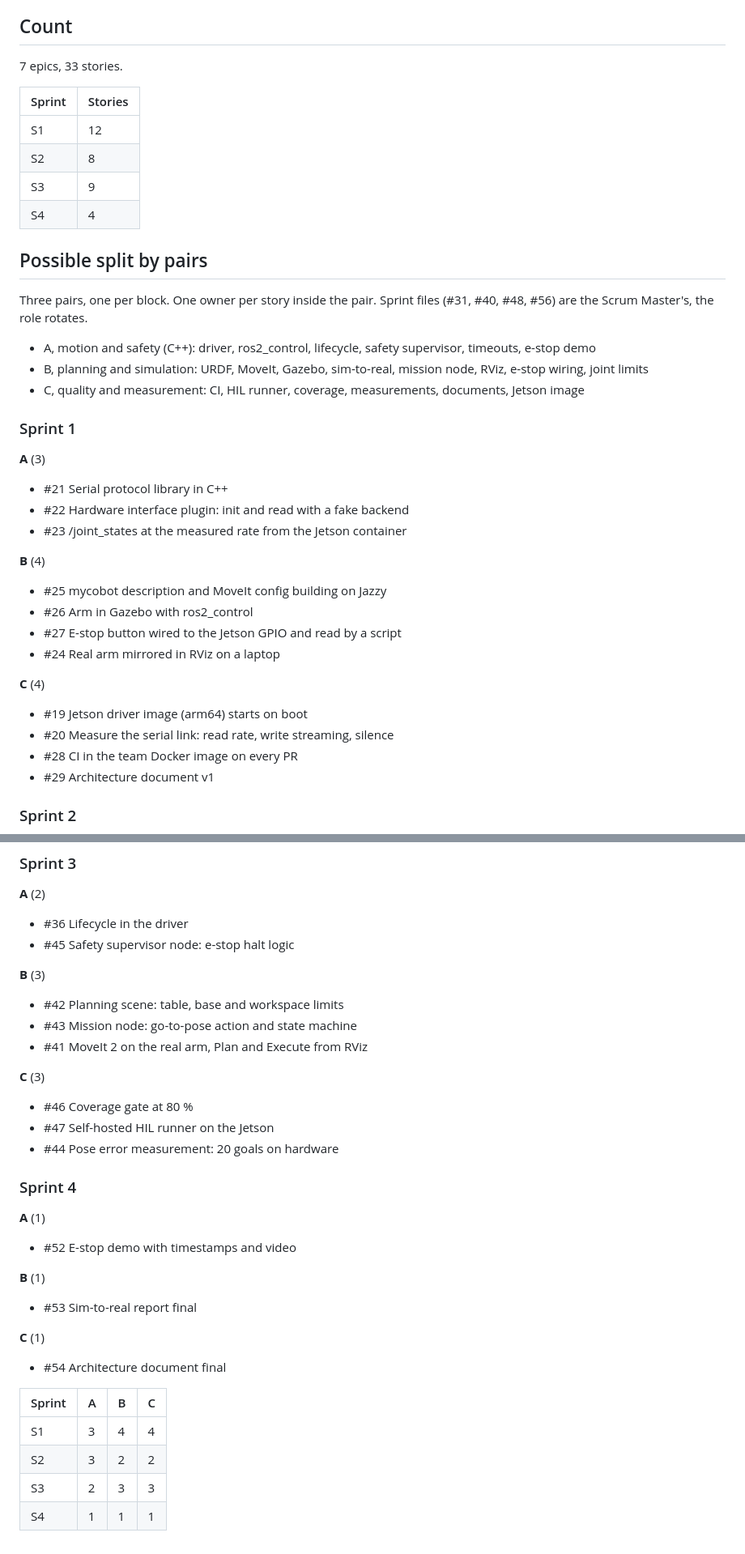
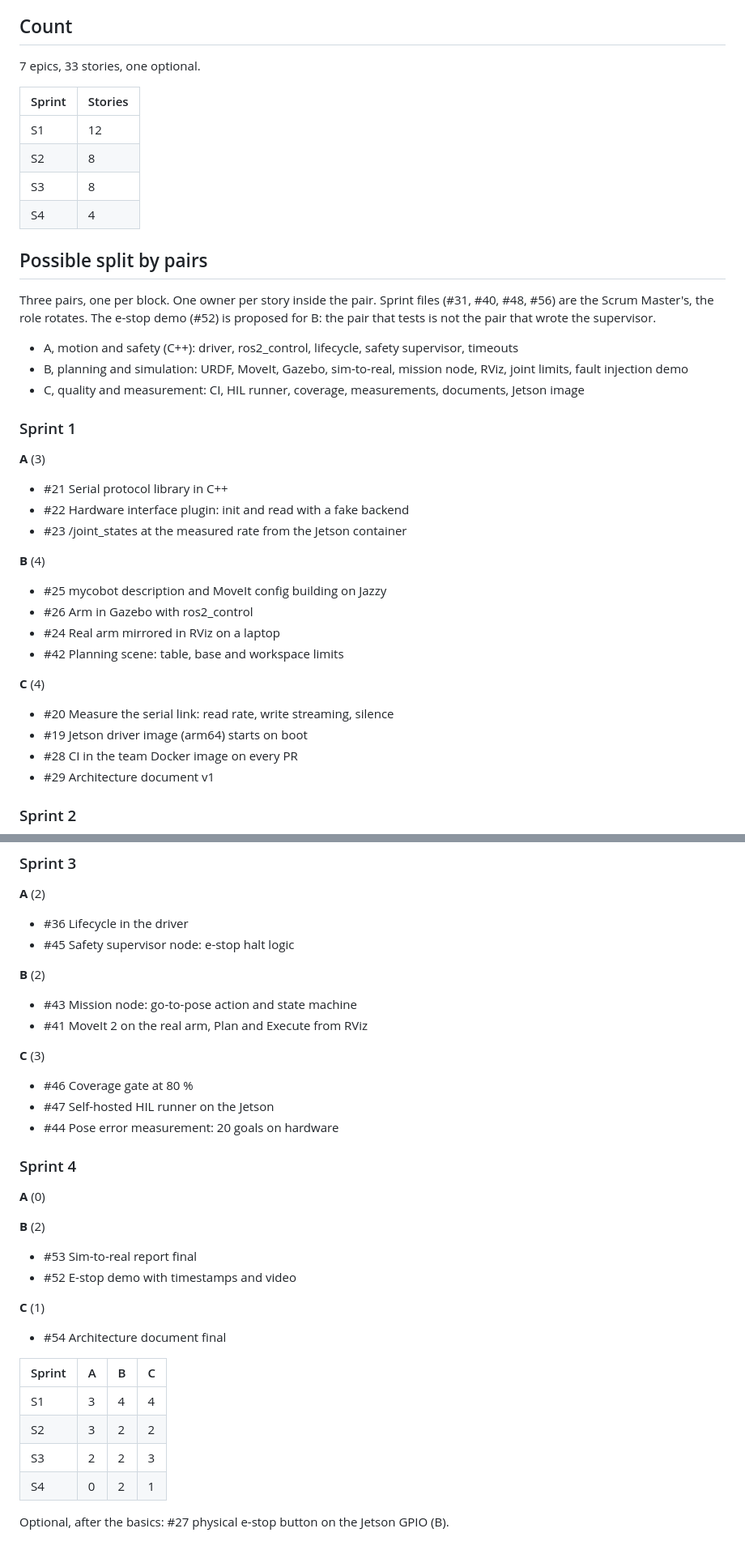
Before and after one commit to SEAME-pt/Team3_Positronic, a Markdown page: docs/M1_plan.md, 2 parts joined by grey strips. Shown at 81% size. Drawn GitHub-style.

Commit message:
docs: e-stop by fault injection, sprint 1 backlog update (#70)

```diff
--- a/docs/M1_plan.md
+++ b/docs/M1_plan.md
@@ -58,24 +59,26 @@ Issues in the team repository. Sprint in brackets.
 
 ## Count
 
-7 epics, 33 stories.
+7 epics, 33 stories, one optional.
 
 | Sprint | Stories |
 |---|---|
 | S1 | 12 |
 | S2 | 8 |
-| S3 | 9 |
+| S3 | 8 |
 | S4 | 4 |
 
 ## Possible split by pairs
 
 Three pairs, one per block. One owner per story inside the pair. Sprint files
-(#31, #40, #48, #56) are the Scrum Master's, the role rotates.
+(#31, #40, #48, #56) are the Scrum Master's, the role rotates. The e-stop demo
+(#52) is proposed for B: the pair that tests is not the pair that wrote the
+supervisor.
 
 - A, motion and safety (C++): driver, ros2_control, lifecycle, safety
-  supervisor, timeouts, e-stop demo
+  supervisor, timeouts
 - B, planning and simulation: URDF, MoveIt, Gazebo, sim-to-real, mission
-  node, RViz, e-stop wiring, joint limits
+  node, RViz, joint limits, fault injection demo
 - C, quality and measurement: CI, HIL runner, coverage, measurements,
   documents, Jetson image
 
@@ -89,12 +92,12 @@ Three pairs, one per block. One owner per story inside the pair. Sprint files
 **B** (4)
 - #25 mycobot description and MoveIt config building on Jazzy
 - #26 Arm in Gazebo with ros2_control
-- #27 E-stop button wired to the Jetson GPIO and read by a script
 - #24 Real arm mirrored in RViz on a laptop
+- #42 Planning scene: table, base and workspace limits
 
 **C** (4)
+- #20 Measure the serial link: read rate, write streaming, silence
 - #19 Jetson driver image (arm64) starts on boot
-- #20 Measure the serial link: read rate, write streaming, silence
 - #28 CI in the team Docker image on every PR
 - #29 Architecture document v1
 
@@ -119,8 +122,7 @@ Three pairs, one per block. One owner per story inside the pair. Sprint files
 - #36 Lifecycle in the driver
 - #45 Safety supervisor node: e-stop halt logic
 
-**B** (3)
-- #42 Planning scene: table, base and workspace limits
+**B** (2)
 - #43 Mission node: go-to-pose action and state machine
 - #41 MoveIt 2 on the real arm, Plan and Execute from RViz
 
@@ -131,11 +133,11 @@ Three pairs, one per block. One owner per story inside the pair. Sprint files
 
 ### Sprint 4
 
-**A** (1)
+**A** (0)
+
+**B** (2)
+- #53 Sim-to-real report final
 - #52 E-stop demo with timestamps and video
-
-**B** (1)
-- #53 Sim-to-real report final
 
 **C** (1)
 - #54 Architecture document final
@@ -144,5 +146,7 @@ Three pairs, one per block. One owner per story inside the pair. Sprint files
 |---|---|---|---|
 | S1 | 3 | 4 | 4 |
 | S2 | 3 | 2 | 2 |
-| S3 | 2 | 3 | 3 |
-| S4 | 1 | 1 | 1 |
+| S3 | 2 | 2 | 3 |
+| S4 | 0 | 2 | 1 |
+
+Optional, after the basics: #27 physical e-stop button on the Jetson GPIO (B).
```
Also changed, not shown: other parts of docs/M1_plan.md (+4 -3 lines), docs/sprints/sprint_01.md (+2 -2 lines).
